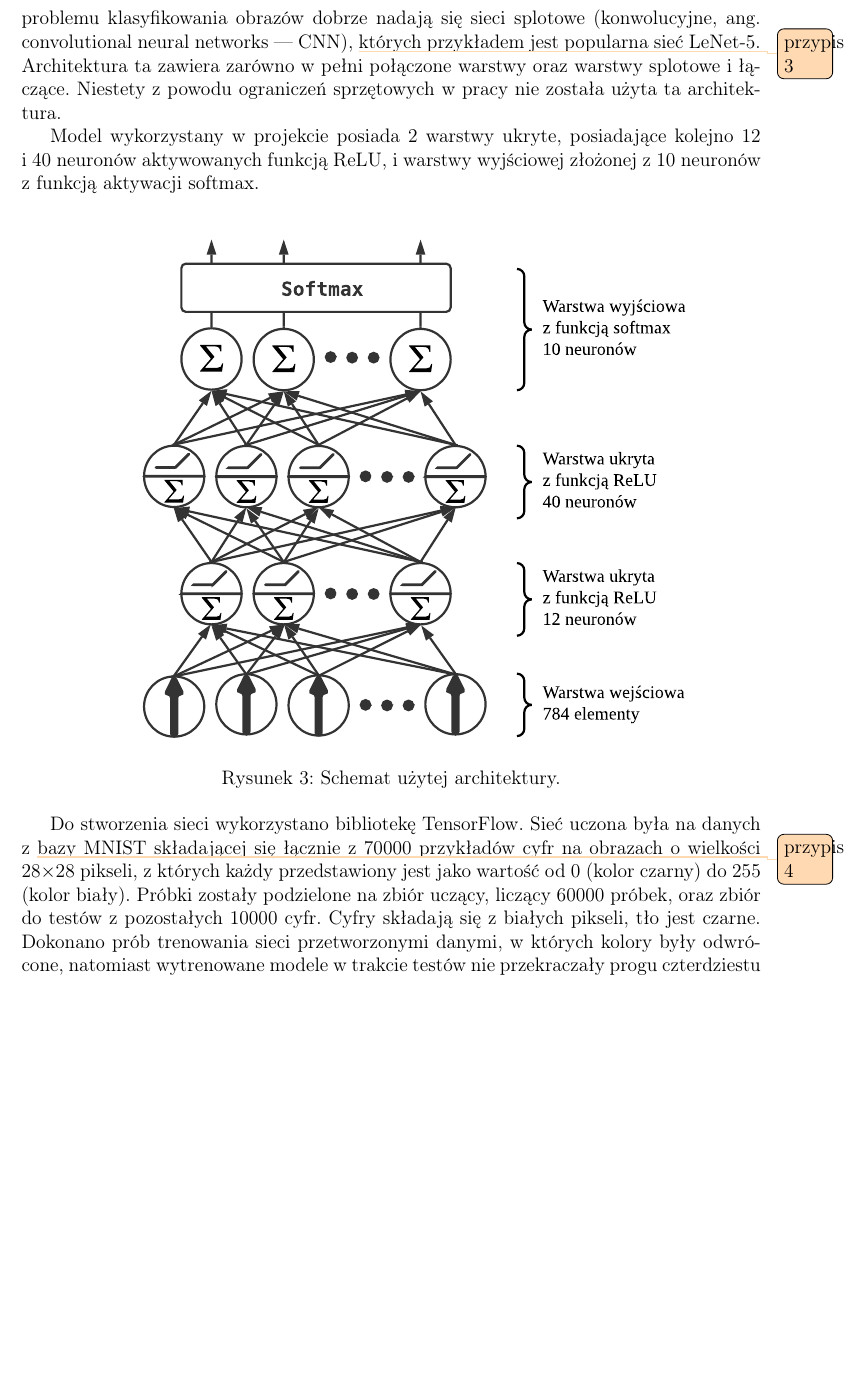
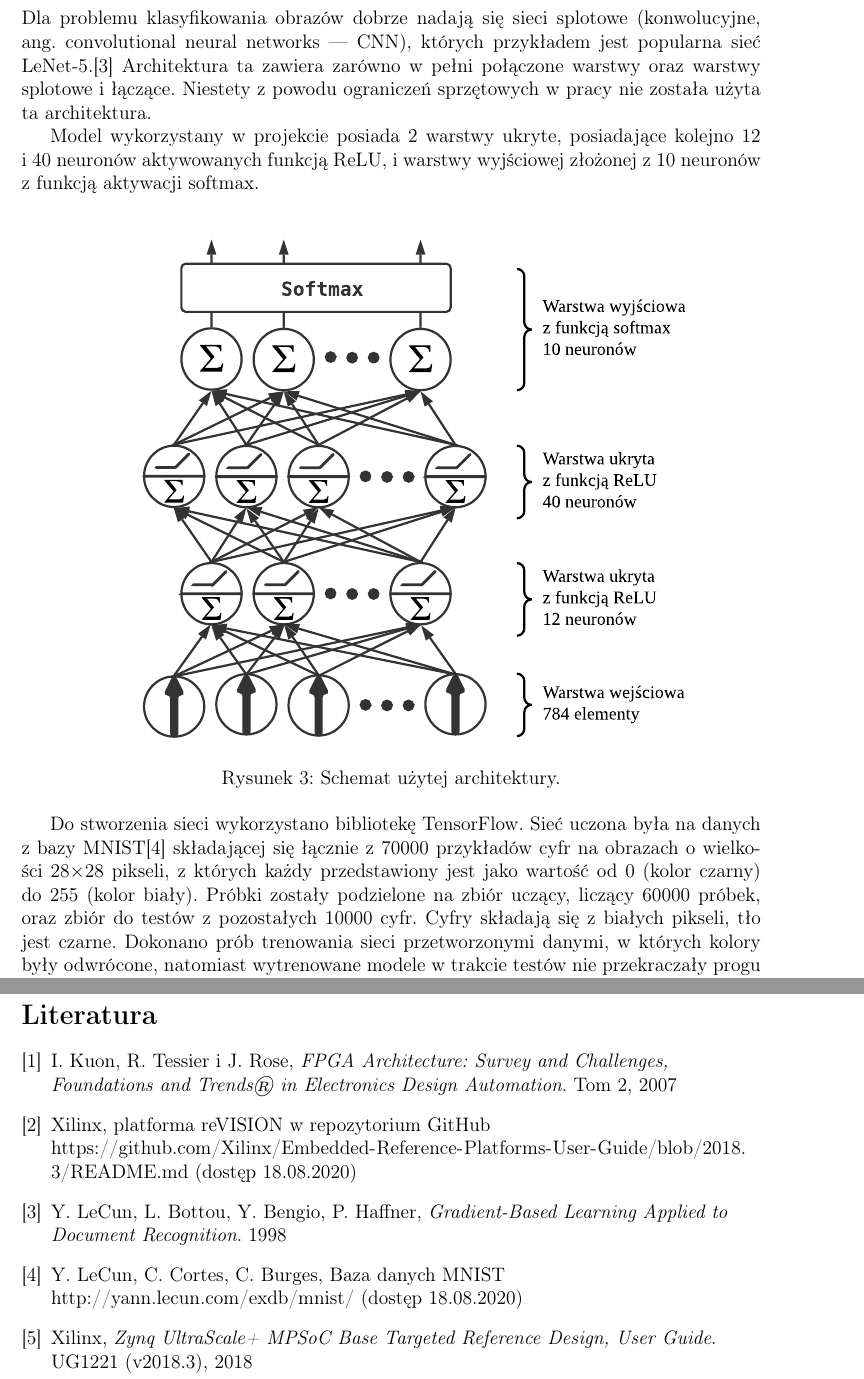
Before and after one commit to wolepp/praca-licencjacka, a LaTeX document (licencjat.tex): part of page 8 of 23 before the commit and two parts of pages 8 and 24 of 24 after it, the two joined at a grey line, cut so that both start at the same text, the shorter picture padded with empty space. Compiled offline with pdfLaTeX.

Commit message:
finished

```diff
--- a/licencjat.tex
+++ b/licencjat.tex
@@ -15,6 +15,7 @@
 \usepackage[tablename=Tabela,margin=0.03\linewidth]{caption}
 \usepackage[]{enumitem}
 \usepackage{indentfirst}
+\usepackage{textcomp}
 
 \usepackage[hidelinks]{hyperref}
 \hypersetup{
@@ -317,7 +318,7 @@ Architektura sieci została dobrana uwzględniając dostępne zasoby programowal
 logiki na płycie, a~także możliwości sprzętu na którym dokonywana była jej
 synteza. Dla problemu klasyfikowania obrazów dobrze nadają się sieci
 splotowe (konwolucyjne, ang.\ convolutional neural networks --- CNN),
-\todo{przypis 3} których przykładem jest popularna sieć \mbox{LeNet-5}.
+których przykładem jest popularna sieć \mbox{LeNet-5}.\cite{lecun98}
 Architektura ta zawiera zarówno w~pełni połączone warstwy
 oraz warstwy splotowe i~łączące.
 Niestety z~powodu ograniczeń sprzętowych w~pracy nie została użyta ta
@@ -337,7 +338,7 @@ z 10 neuronów z~funkcją aktywacji softmax.
 
 Do stworzenia sieci wykorzystano
 bibliotekę TensorFlow. Sieć uczona była na danych
-z \todo{przypis 4}bazy MNIST składającej się łącznie z~70000 przykładów
+z bazy MNIST\cite{mnist} składającej się łącznie z~70000 przykładów
 cyfr na obrazach o~wielkości 28\(\times \)28 pikseli, z~których każdy
 przedstawiony jest jako wartość od 0 (kolor czarny) do 255 (kolor biały).
 Próbki zostały
@@ -874,4 +874,39 @@ sprzętowych lub wiedzy dotyczącej platformy reVISION.
 
 \restoregeometry{}
 
+\begin{thebibliography}{9}
+  \raggedright
+
+  \bibitem{kuon08}
+    I. Kuon, R. Tessier i J. Rose,
+    \emph{FPGA Architecture: Survey and Challenges, Foundations
+    and Trends\textregistered{} in Electronics Design Automation}.
+    Tom 2,
+    2007
+
+  \bibitem{revision}
+    Xilinx,
+    platforma reVISION w repozytorium GitHub \linebreak
+    \url{https://github.com/Xilinx/Embedded-Reference-Platforms-User-Guide/blob/2018.3/README.md}
+    (dostęp 18.08.2020)
+
+  \bibitem{lecun98}
+  Y. LeCun, L. Bottou, Y. Bengio, P. Haffner,
+  \emph{Gradient-Based Learning Applied to Document Recognition}.
+  1998
+
+  \bibitem{mnist}
+  Y. LeCun, C. Cortes, C. Burges,
+  Baza danych MNIST
+  \url{http://yann.lecun.com/exdb/mnist/}
+  (dostęp 18.08.2020)
+
+  \bibitem{ug1221}
+  Xilinx,
+  \emph{Zynq UltraScale+ MPSoC Base Targeted Reference Design, User Guide}.
+  UG1221 (v2018.3),
+  2018
+
+\end{thebibliography}
+
 \end{document}
```
Also changed, not shown: licencjat.pdf, licencjat.tex (9 more changed lines).
